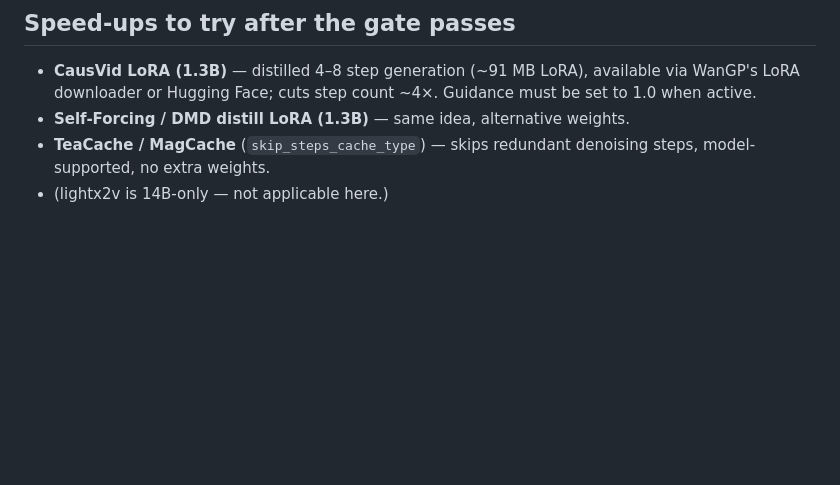
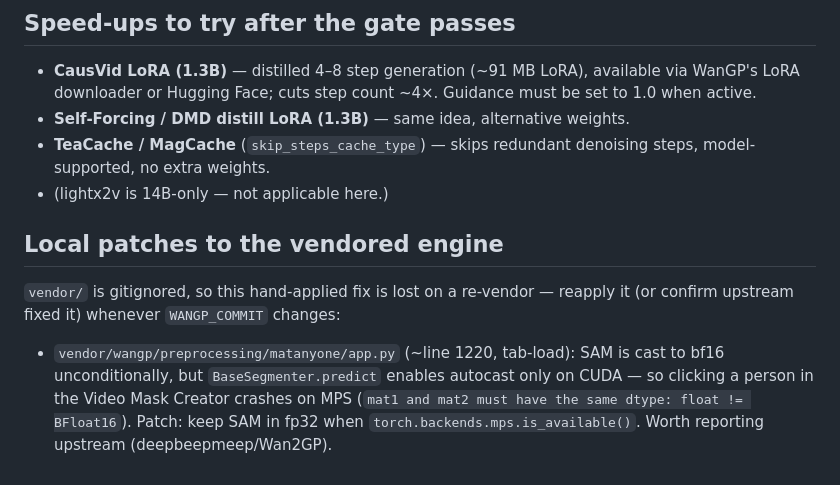
Before and after one commit to krmiddlebrook/reel-swap-me-in, a Markdown page: docs/vace-local-swap.md, the part around the change. Drawn GitHub-style; blank space fills up the shorter version.

Commit message:
docs: record local MPS patch — SAM fp32 in Matanyone (bf16 click crash)
Co-Authored-By: Claude Fable 5 <noreply@anthropic.com>

```diff
--- a/docs/vace-local-swap.md
+++ b/docs/vace-local-swap.md
@@ -82,3 +82,15 @@ remains the default).
 - **TeaCache / MagCache** (`skip_steps_cache_type`) — skips redundant
   denoising steps, model-supported, no extra weights.
 - (lightx2v is 14B-only — not applicable here.)
+
+## Local patches to the vendored engine
+
+`vendor/` is gitignored, so this hand-applied fix is lost on a re-vendor —
+reapply it (or confirm upstream fixed it) whenever `WANGP_COMMIT` changes:
+
+- `vendor/wangp/preprocessing/matanyone/app.py` (~line 1220, tab-load): SAM
+  is cast to bf16 unconditionally, but `BaseSegmenter.predict` enables
+  autocast only on CUDA — so clicking a person in the Video Mask Creator
+  crashes on MPS (`mat1 and mat2 must have the same dtype: float != BFloat16`).
+  Patch: keep SAM in fp32 when `torch.backends.mps.is_available()`. Worth
+  reporting upstream (deepbeepmeep/Wan2GP).
```
